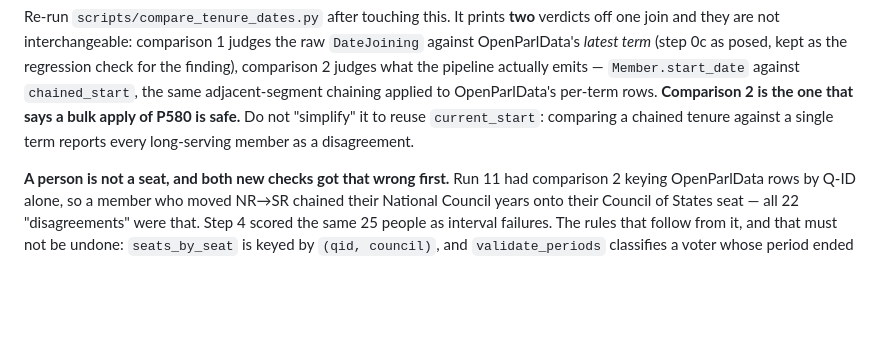
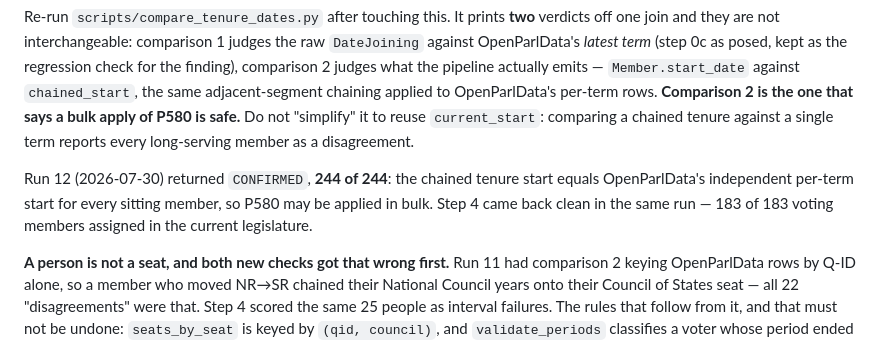
Before and after one commit to metaodi/wd-parliament, a Markdown page: CLAUDE.md, the part around the change. Drawn GitHub-style; blank space fills up the shorter version.

```diff
--- a/CLAUDE.md
+++ b/CLAUDE.md
@@ -88,6 +88,11 @@ adjacent-segment chaining applied to OpenParlData's per-term rows. **Comparison
 2 is the one that says a bulk apply of P580 is safe.** Do not "simplify" it to
 reuse `current_start`: comparing a chained tenure against a single term reports
 every long-serving member as a disagreement.
+
+Run 12 (2026-07-30) returned `CONFIRMED`, **244 of 244**: the chained tenure
+start equals OpenParlData's independent per-term start for every sitting
+member, so P580 may be applied in bulk. Step 4 came back clean in the same run
+— 183 of 183 voting members assigned in the current legislature.
 
 **A person is not a seat, and both new checks got that wrong first.** Run 11
 had comparison 2 keying OpenParlData rows by Q-ID alone, so a member who moved
```
Also changed, not shown: README.md (+63 -26 lines).
